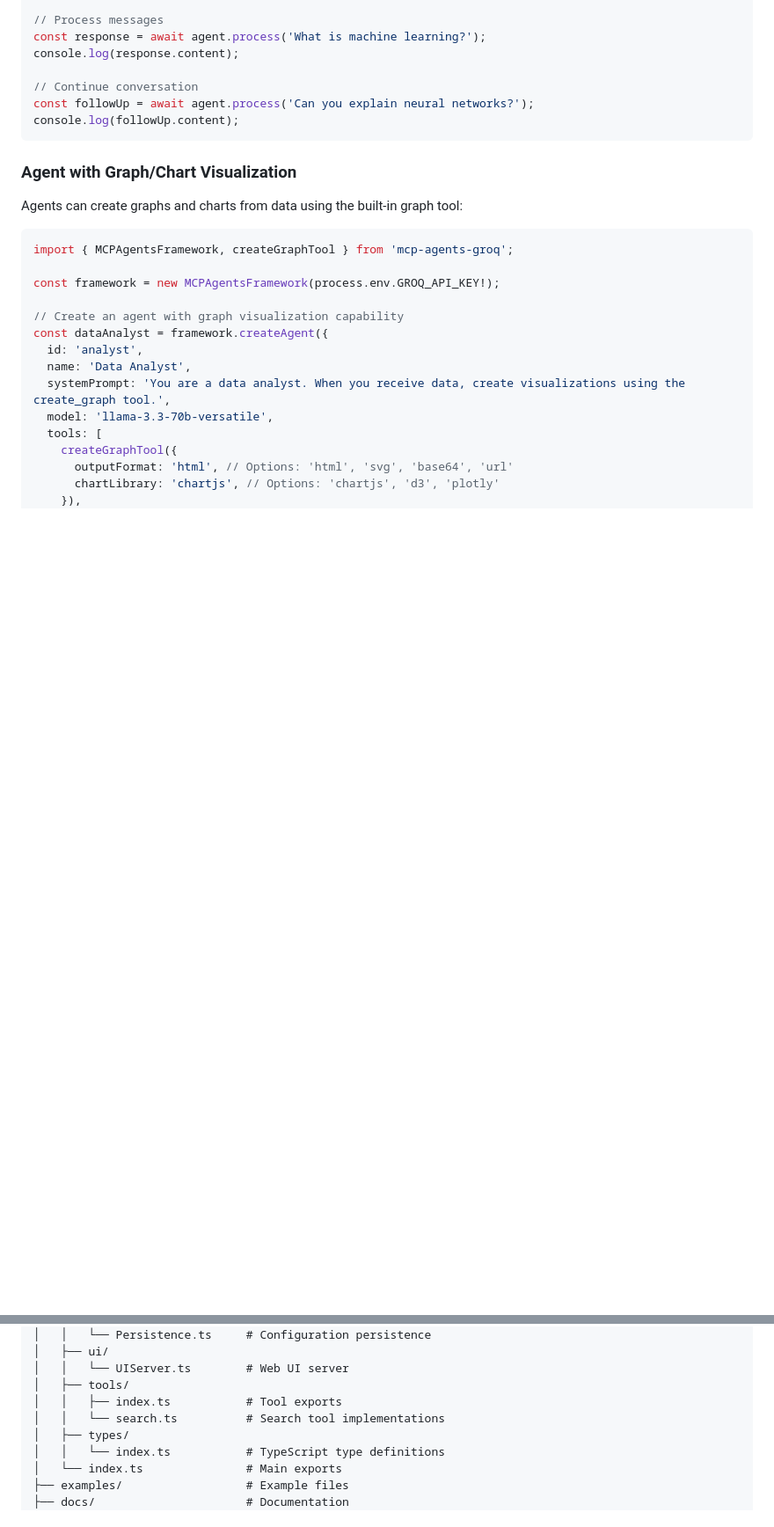
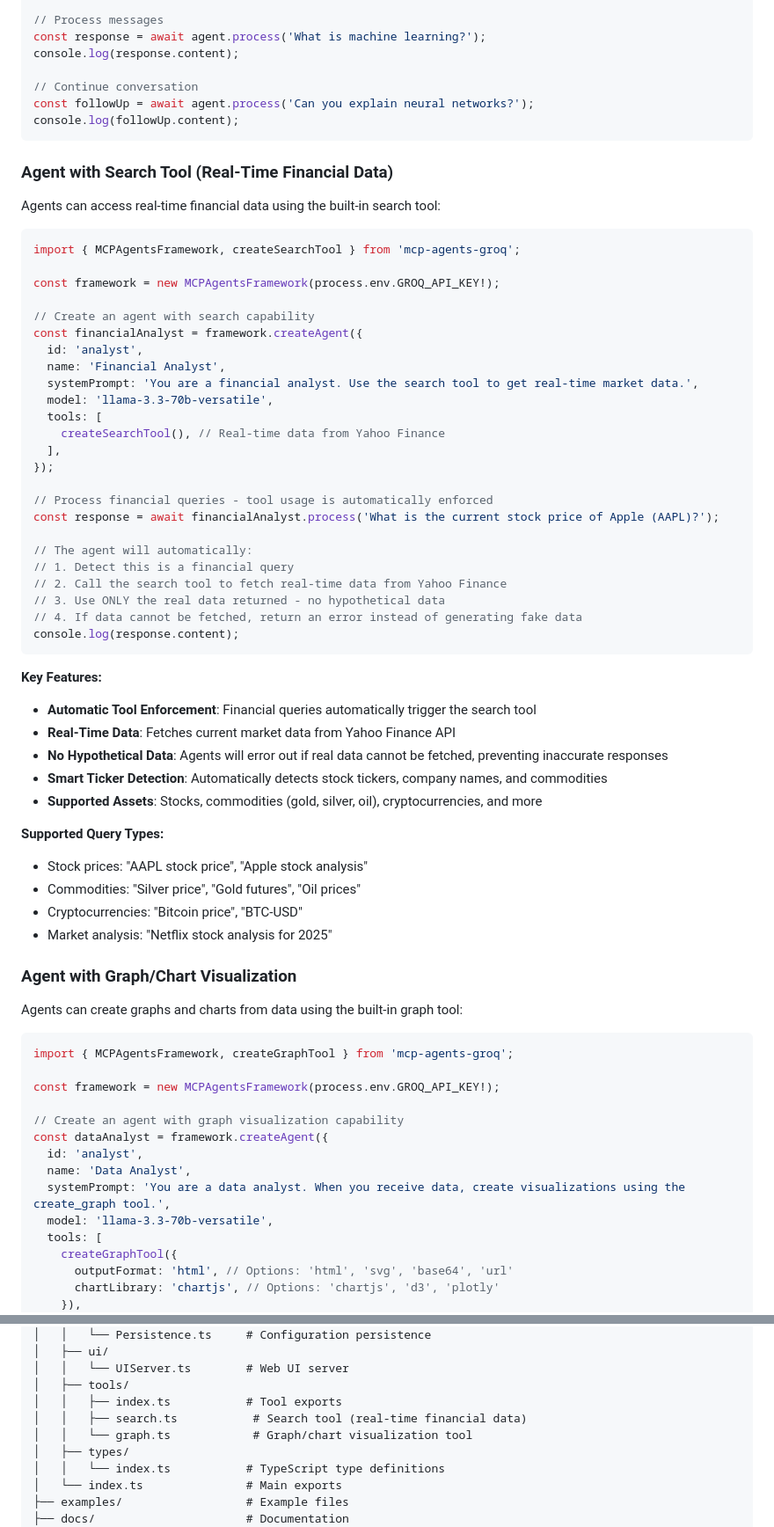
Before and after one commit to somayaj/mcp-agents-groq, a Markdown page: README.md, 2 parts joined by grey strips. Shown: that part at 88% size. Rendered like a GitHub page; blank space fills up the shorter version.

Commit message:
MAG-XXX: Update README with search tool and real-time financial data documentation

````diff
--- a/README.md
+++ b/README.md
@@ -137,6 +137,50 @@ console.log(response.content);
 const followUp = await agent.process('Can you explain neural networks?');
 console.log(followUp.content);
 ```
+
+### Agent with Search Tool (Real-Time Financial Data)
+
+Agents can access real-time financial data using the built-in search tool:
+
+```typescript
+import { MCPAgentsFramework, createSearchTool } from 'mcp-agents-groq';
+
+const framework = new MCPAgentsFramework(process.env.GROQ_API_KEY!);
+
+// Create an agent with search capability
+const financialAnalyst = framework.createAgent({
+  id: 'analyst',
+  name: 'Financial Analyst',
+  systemPrompt: 'You are a financial analyst. Use the search tool to get real-time market data.',
+  model: 'llama-3.3-70b-versatile',
+  tools: [
+    createSearchTool(), // Real-time data from Yahoo Finance
+  ],
+});
+
+// Process financial queries - tool usage is automatically enforced
+const response = await financialAnalyst.process('What is the current stock price of Apple (AAPL)?');
+
+// The agent will automatically:
+// 1. Detect this is a financial query
+// 2. Call the search tool to fetch real-time data from Yahoo Finance
+// 3. Use ONLY the real data returned - no hypothetical data
+// 4. If data cannot be fetched, return an error instead of generating fake data
+console.log(response.content);
+```
+
+**Key Features:**
+- **Automatic Tool Enforcement**: Financial queries automatically trigger the search tool
+- **Real-Time Data**: Fetches current market data from Yahoo Finance API
+- **No Hypothetical Data**: Agents will error out if real data cannot be fetched, preventing inaccurate responses
+- **Smart Ticker Detection**: Automatically detects stock tickers, company names, and commodities
+- **Supported Assets**: Stocks, commodities (gold, silver, oil), cryptocurrencies, and more
+
+**Supported Query Types:**
+- Stock prices: "AAPL stock price", "Apple stock analysis"
+- Commodities: "Silver price", "Gold futures", "Oil prices"
+- Cryptocurrencies: "Bitcoin price", "BTC-USD"
+- Market analysis: "Netflix stock analysis for 2025"
 
 ### Agent with Graph/Chart Visualization
 
@@ -588,7 +632,8 @@ mcp-agents-groq/
 │   │   └── UIServer.ts        # Web UI server
 │   ├── tools/
 │   │   ├── index.ts           # Tool exports
-│   │   └── search.ts          # Search tool implementations
+│   │   ├── search.ts           # Search tool (real-time financial data)
+│   │   └── graph.ts            # Graph/chart visualization tool
 │   ├── types/
 │   │   └── index.ts           # TypeScript type definitions
 │   └── index.ts               # Main exports
````
